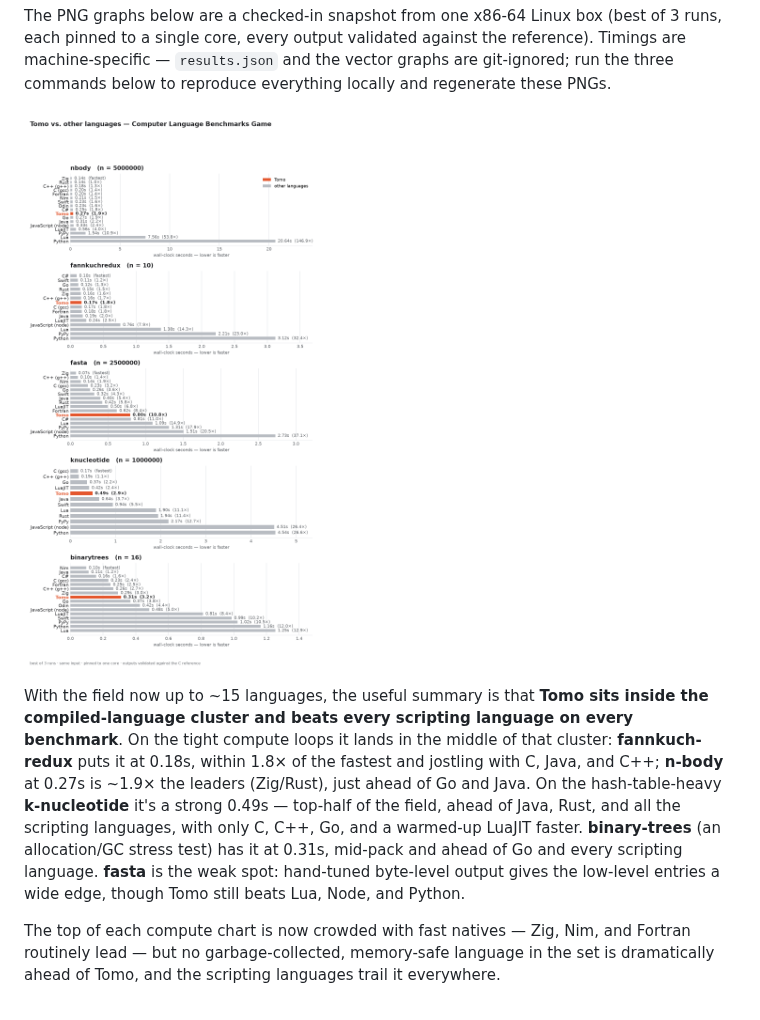
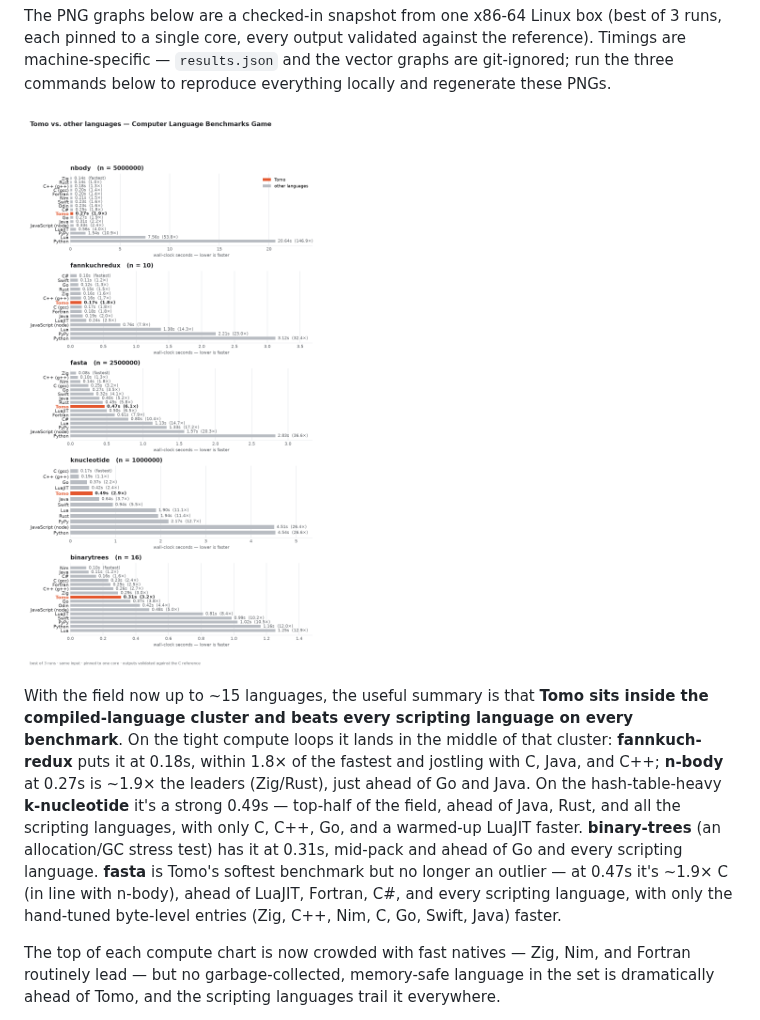
Before and after one commit to bruce-hill/tomo, a Markdown page: benchmarks/README.md, the part around the change. Rendered like a GitHub page; pictures changed too: benchmarks/results.png.

Commit message:
Optimize the fasta port: 0.79s -> 0.47s (~1.9x C)
Implementation-only tuning; the algorithm is unchanged and still obeys the
Benchmarks Game rules (naive LCG, no cached sequence, cumulative probabilities,
linear search — no lookup-table/scaling shortcut):

- Thread the LCG seed as a native Int64 through each random block (param in,
  return out) instead of a heap @[Int64]. Each of the ~20M draws is now a
  register update, not a bounds-checked + optional-unwrapped + CoW-guarded heap
  access behind a function call.
- Pair each cumulative probability with its output byte in a [Freq] list and
  run the linear search as `for f in freqs` (element iteration), dropping the
  per-step bounds-checked optional indexing.
- Fill output bytes into a fixed per-batch byte buffer (whole lines + newlines)
  and convert once per ~1024-line batch via Text.from_utf8, eliminating the
  per-line Text allocation and cord concatenation.

Validated byte-for-byte against the C reference. fasta is no longer a
disproportionate outlier: ~1.9x C, in line with n-body, and now ahead of
LuaJIT, Fortran, C#, and every scripting language.

Co-Authored-By: Claude Sonnet 5 <noreply@anthropic.com>

```diff
--- a/benchmarks/README.md
+++ b/benchmarks/README.md
@@ -26,9 +26,10 @@ ahead of Go and Java. On the hash-table-heavy **k-nucleotide** it's a strong
 0.49s — top-half of the field, ahead of Java, Rust, and all the scripting
 languages, with only C, C++, Go, and a warmed-up LuaJIT faster. **binary-trees**
 (an allocation/GC stress test) has it at 0.31s, mid-pack and ahead of Go and
-every scripting language. **fasta** is the weak spot: hand-tuned byte-level
-output gives the low-level entries a wide edge, though Tomo still beats Lua,
-Node, and Python.
+every scripting language. **fasta** is Tomo's softest benchmark but no longer an
+outlier — at 0.47s it's ~1.9× C (in line with n-body), ahead of LuaJIT,
+Fortran, C#, and every scripting language, with only the hand-tuned byte-level
+entries (Zig, C++, Nim, C, Go, Swift, Java) faster.
 
 The top of each compute chart is now crowded with fast natives — Zig, Nim, and
 Fortran routinely lead — but no garbage-collected, memory-safe language in the
```
Also changed, not shown: benchmarks/results-fasta.png, 1 other file.
